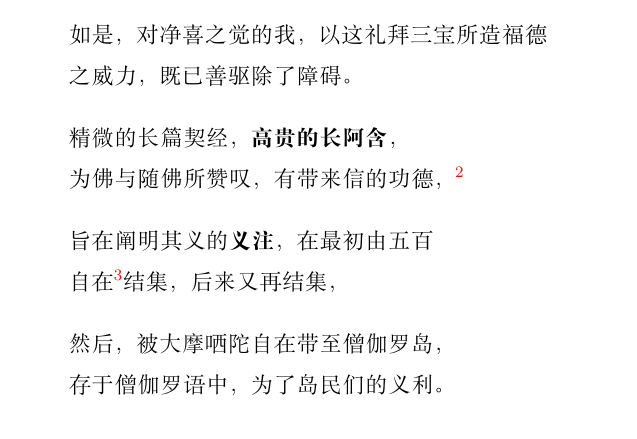
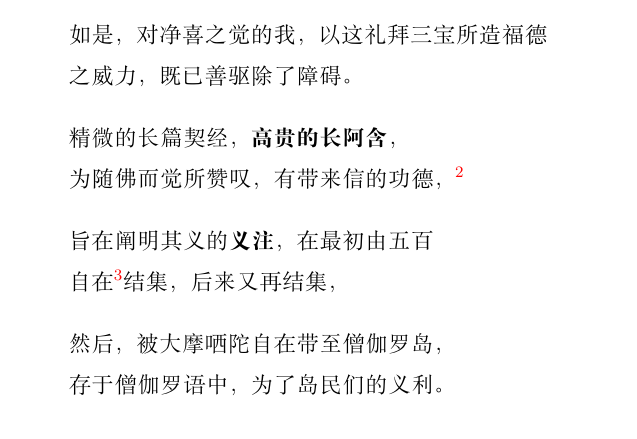
Before and after one commit to jhintr/md2tex, a LaTeX book (digha/digha.tex, which reads digha/00.tex): part of page 5 of 142, cut so that both start at the same text. Compiled offline with XeLaTeX; a missing font is replaced by an installed copy or a similar font.

Commit message:
fix digha 00

```diff
--- a/digha/00.tex
+++ b/digha/00.tex
@@ -8,7 +8,7 @@
 
 \begin{quoting}如是，对净喜之觉的我，以这礼拜三宝所造福德\\之威力，既已善驱除了障碍。\end{quoting}
 
-\begin{quoting}精微的长篇契经，\textbf{高贵的长阿含}，\\为佛与随佛所赞叹，有带来信的功德，\footnote{四部义注的「开篇辞」，唯此颂及末句不同。}\end{quoting}
+\begin{quoting}精微的长篇契经，\textbf{高贵的长阿含}，\\为随佛而觉所赞叹，有带来信的功德，\footnote{四部义注的「开篇辞」，唯此颂及末句不同。}\end{quoting}
 
 \begin{quoting}旨在阐明其义的\textbf{义注}，在最初由五百\\自在\footnote{自在 \textit{vasin}：这里是指阿罗汉，下文「大摩哂陀自在」亦同。}结集，后来又再结集，\end{quoting}
 
```
